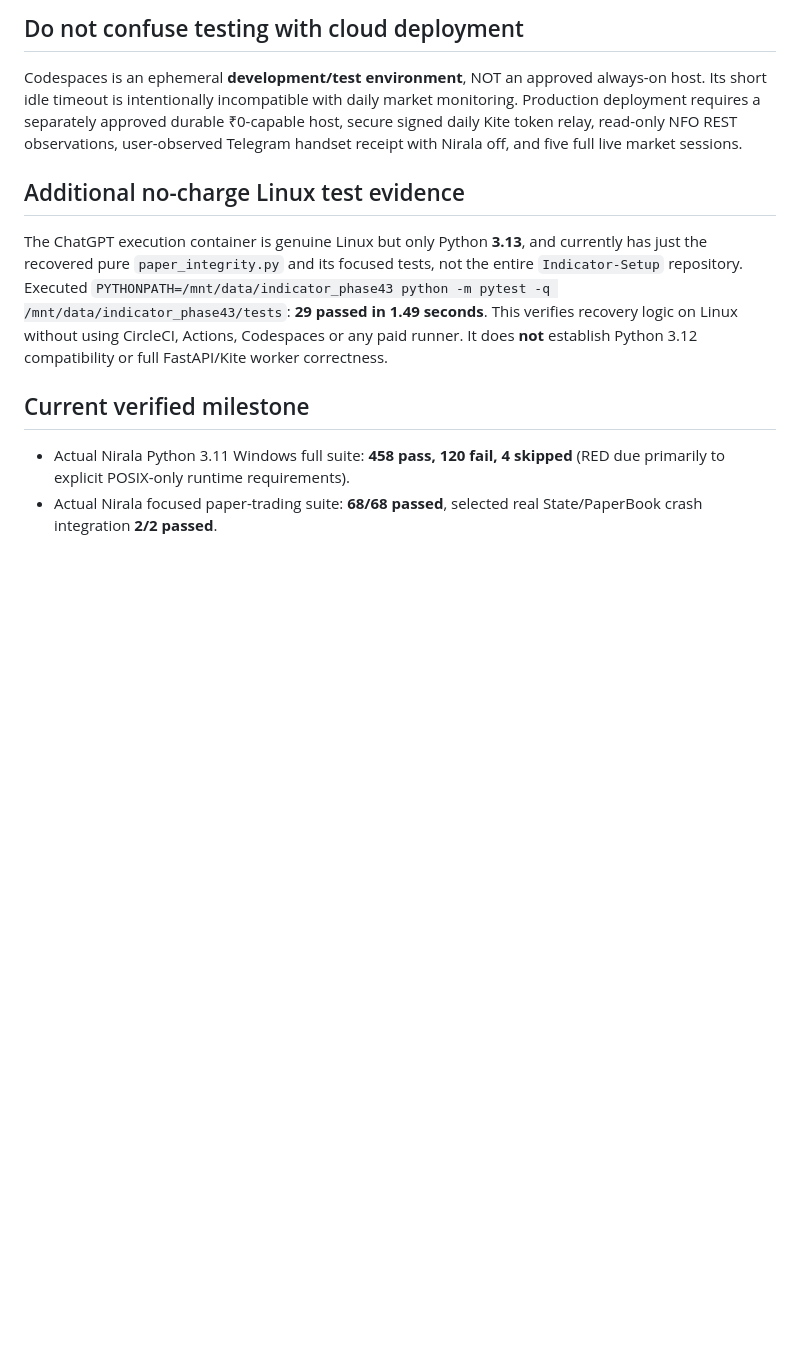
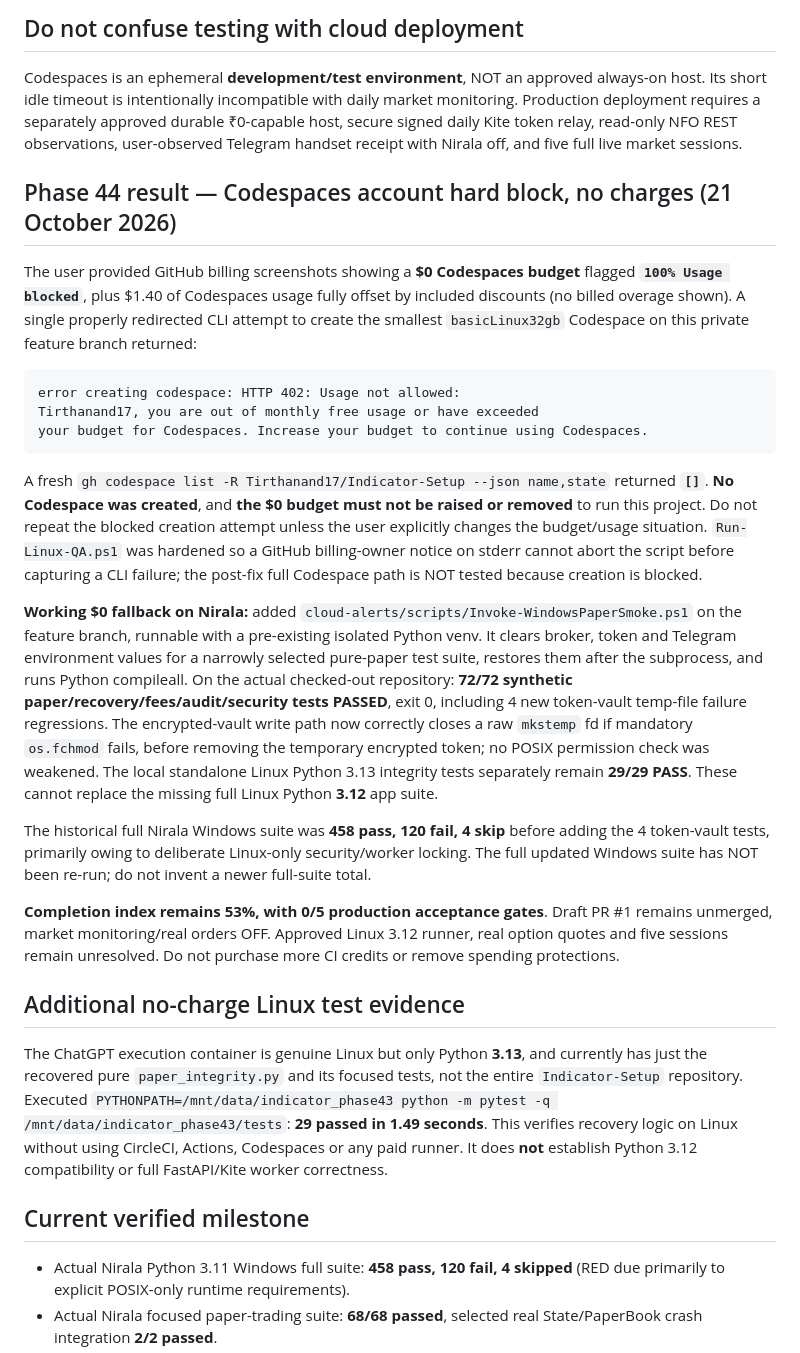
Before and after one commit to Tirthanand17/Indicator-Setup, a Markdown page: cloud-alerts/docs/PHASE44_CODESPACES_OFFLINE_QA.md, the part around the change. Drawn GitHub-style; blank space fills up the shorter version.

Commit message:
Phase 44: record Codespaces HTTP402 hard budget block, zero creation, and 72 local synthetic tests

````diff
--- a/cloud-alerts/docs/PHASE44_CODESPACES_OFFLINE_QA.md
+++ b/cloud-alerts/docs/PHASE44_CODESPACES_OFFLINE_QA.md
@@ -48,6 +48,24 @@ The PowerShell script was pulled to Nirala; PowerShell parser reported **0 synta
 
 Codespaces is an ephemeral **development/test environment**, NOT an approved always-on host. Its short idle timeout is intentionally incompatible with daily market monitoring. Production deployment requires a separately approved durable ₹0-capable host, secure signed daily Kite token relay, read-only NFO REST observations, user-observed Telegram handset receipt with Nirala off, and five full live market sessions.
 
+## Phase 44 result — Codespaces account hard block, no charges (21 October 2026)
+
+The user provided GitHub billing screenshots showing a **$0 Codespaces budget** flagged **`100% Usage blocked`**, plus $1.40 of Codespaces usage fully offset by included discounts (no billed overage shown). A single properly redirected CLI attempt to create the smallest `basicLinux32gb` Codespace on this private feature branch returned:
+
+```text
+error creating codespace: HTTP 402: Usage not allowed:
+Tirthanand17, you are out of monthly free usage or have exceeded
+your budget for Codespaces. Increase your budget to continue using Codespaces.
+```
+
+A fresh `gh codespace list -R Tirthanand17/Indicator-Setup --json name,state` returned **`[]`**. **No Codespace was created**, and **the $0 budget must not be raised or removed** to run this project. Do not repeat the blocked creation attempt unless the user explicitly changes the budget/usage situation. `Run-Linux-QA.ps1` was hardened so a GitHub billing-owner notice on stderr cannot abort the script before capturing a CLI failure; the post-fix full Codespace path is NOT tested because creation is blocked.
+
+**Working $0 fallback on Nirala:** added `cloud-alerts/scripts/Invoke-WindowsPaperSmoke.ps1` on the feature branch, runnable with a pre-existing isolated Python venv. It clears broker, token and Telegram environment values for a narrowly selected pure-paper test suite, restores them after the subprocess, and runs Python compileall. On the actual checked-out repository: **72/72 synthetic paper/recovery/fees/audit/security tests PASSED**, exit 0, including 4 new token-vault temp-file failure regressions. The encrypted-vault write path now correctly closes a raw `mkstemp` fd if mandatory `os.fchmod` fails, before removing the temporary encrypted token; no POSIX permission check was weakened. The local standalone Linux Python 3.13 integrity tests separately remain **29/29 PASS**. These cannot replace the missing full Linux Python **3.12** app suite.
+
+The historical full Nirala Windows suite was **458 pass, 120 fail, 4 skip** before adding the 4 token-vault tests, primarily owing to deliberate Linux-only security/worker locking. The full updated Windows suite has NOT been re-run; do not invent a newer full-suite total.
+
+**Completion index remains 53%, with 0/5 production acceptance gates**. Draft PR #1 remains unmerged, market monitoring/real orders OFF. Approved Linux 3.12 runner, real option quotes and five sessions remain unresolved. Do not purchase more CI credits or remove spending protections.
+
 ## Additional no-charge Linux test evidence
 
 The ChatGPT execution container is genuine Linux but only Python **3.13**, and currently has just the recovered pure `paper_integrity.py` and its focused tests, not the entire `Indicator-Setup` repository. Executed `PYTHONPATH=/mnt/data/indicator_phase43 python -m pytest -q /mnt/data/indicator_phase43/tests`: **29 passed in 1.49 seconds**. This verifies recovery logic on Linux without using CircleCI, Actions, Codespaces or any paid runner. It does **not** establish Python 3.12 compatibility or full FastAPI/Kite worker correctness.
````
